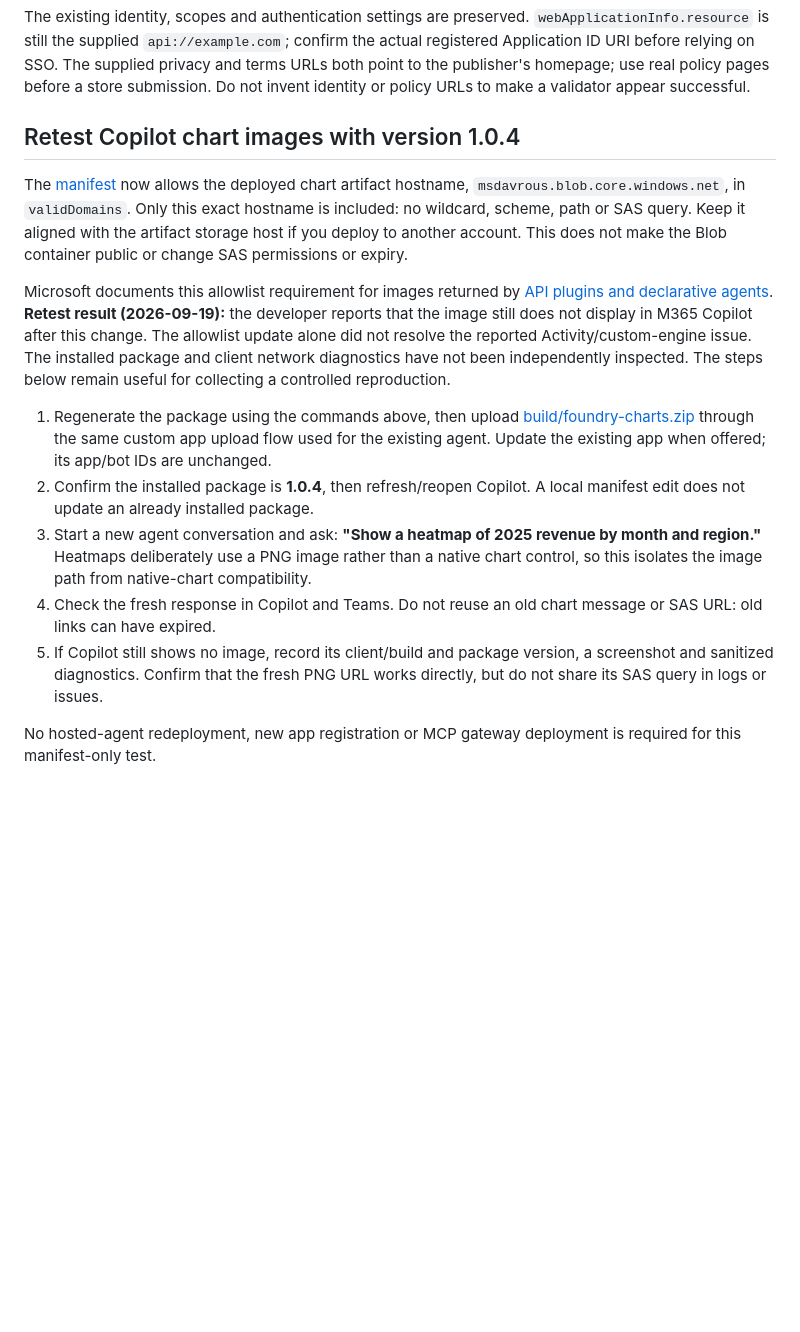
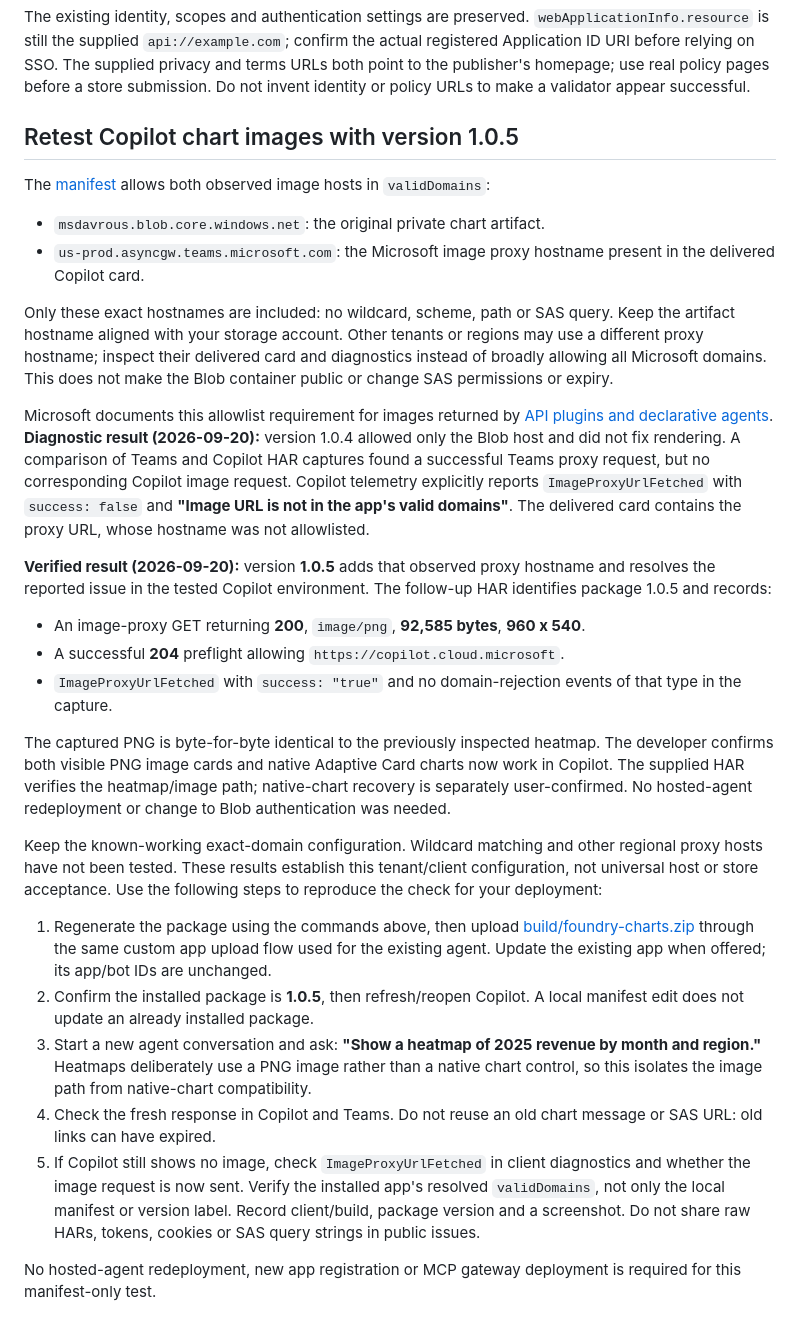
Before and after one commit to davrous/FoundryChartsAgent, a Markdown page: m365sideloadmanifest/README.md, the part around the change. Rendered like a GitHub page; blank space fills up the shorter version.

```diff
--- a/m365sideloadmanifest/README.md
+++ b/m365sideloadmanifest/README.md
@@ -70,27 +70,54 @@ The supplied privacy and terms URLs both point to the publisher's homepage;
 use real policy pages before a store submission. Do not invent identity or
 policy URLs to make a validator appear successful.
 
-## Retest Copilot chart images with version 1.0.4
+## Retest Copilot chart images with version 1.0.5
 
-The [manifest](manifest.json) now allows the deployed chart artifact hostname,
-`msdavrous.blob.core.windows.net`, in `validDomains`. Only this exact hostname
-is included: no wildcard, scheme, path or SAS query. Keep it aligned with the
-artifact storage host if you deploy to another account. This does not make
-the Blob container public or change SAS permissions or expiry.
+The [manifest](manifest.json) allows both observed image hosts in `validDomains`:
+
+- `msdavrous.blob.core.windows.net`: the original private chart artifact.
+- `us-prod.asyncgw.teams.microsoft.com`: the Microsoft image proxy hostname
+  present in the delivered Copilot card.
+
+Only these exact hostnames are included: no wildcard, scheme, path or SAS query.
+Keep the artifact hostname aligned with your storage account. Other tenants
+or regions may use a different proxy hostname; inspect their delivered card
+and diagnostics instead of broadly allowing all Microsoft domains.
+This does not make the Blob container public or change SAS permissions or expiry.
 
 Microsoft documents this allowlist requirement for images returned by
 [API plugins and declarative agents](https://learn.microsoft.com/microsoft-365/copilot/extensibility/api-plugin-adaptive-cards#add-domains-to-your-app-manifest).
-**Retest result (2026-09-19):** the developer reports that the image still does
-not display in M365 Copilot after this change. The allowlist update alone did
-not resolve the reported Activity/custom-engine issue. The installed package
-and client network diagnostics have not been independently inspected.
-The steps below remain useful for collecting a controlled reproduction.
+**Diagnostic result (2026-09-20):** version 1.0.4 allowed only the Blob host
+and did not fix rendering. A comparison of Teams and Copilot HAR captures
+found a successful Teams proxy request, but no corresponding Copilot image
+request. Copilot telemetry explicitly reports `ImageProxyUrlFetched` with
+`success: false` and **"Image URL is not in the app's valid domains"**.
+The delivered card contains the proxy URL, whose hostname was not allowlisted.
+
+**Verified result (2026-09-20):** version **1.0.5** adds that observed proxy
+hostname and resolves the reported issue in the tested Copilot environment.
+The follow-up HAR identifies package 1.0.5 and records:
+
+- An image-proxy GET returning **200**, `image/png`, **92,585 bytes**, **960 x 540**.
+- A successful **204** preflight allowing `https://copilot.cloud.microsoft`.
+- `ImageProxyUrlFetched` with `success: "true"` and no domain-rejection events
+  of that type in the capture.
+
+The captured PNG is byte-for-byte identical to the previously inspected
+heatmap. The developer confirms both visible PNG image cards and native
+Adaptive Card charts now work in Copilot. The supplied HAR verifies the
+heatmap/image path; native-chart recovery is separately user-confirmed.
+No hosted-agent redeployment or change to Blob authentication was needed.
+
+Keep the known-working exact-domain configuration. Wildcard matching and
+other regional proxy hosts have not been tested. These results establish
+this tenant/client configuration, not universal host or store acceptance.
+Use the following steps to reproduce the check for your deployment:
 
 1. Regenerate the package using the commands above, then upload
    [build/foundry-charts.zip](build/foundry-charts.zip) through the same custom
    app upload flow used for the existing agent. Update the existing app when
    offered; its app/bot IDs are unchanged.
-2. Confirm the installed package is **1.0.4**, then refresh/reopen Copilot.
+2. Confirm the installed package is **1.0.5**, then refresh/reopen Copilot.
    A local manifest edit does not update an already installed package.
 3. Start a new agent conversation and ask:
    **"Show a heatmap of 2025 revenue by month and region."**
@@ -98,9 +125,11 @@ The steps below remain useful for collecting a controlled reproduction.
    so this isolates the image path from native-chart compatibility.
 4. Check the fresh response in Copilot and Teams. Do not reuse an old chart
    message or SAS URL: old links can have expired.
-5. If Copilot still shows no image, record its client/build and package
-   version, a screenshot and sanitized diagnostics. Confirm that the fresh
-   PNG URL works directly, but do not share its SAS query in logs or issues.
+5. If Copilot still shows no image, check `ImageProxyUrlFetched` in client
+   diagnostics and whether the image request is now sent. Verify the installed
+   app's resolved `validDomains`, not only the local manifest or version label.
+   Record client/build, package version and a screenshot. Do not share raw HARs,
+   tokens, cookies or SAS query strings in public issues.
 
 No hosted-agent redeployment, new app registration or MCP gateway deployment
 is required for this manifest-only test.
```
Also changed, not shown: README.md (+59 -2 lines), docs/deployment.md (+5 -0 lines), docs/screenshots/claude-interactive-mcpapp.png (added), docs/screenshots/teams-adaptivecard-linechart.png (added), docs/screenshots/teams-foundrychart-installationscreen.png (added), 3 other files.
